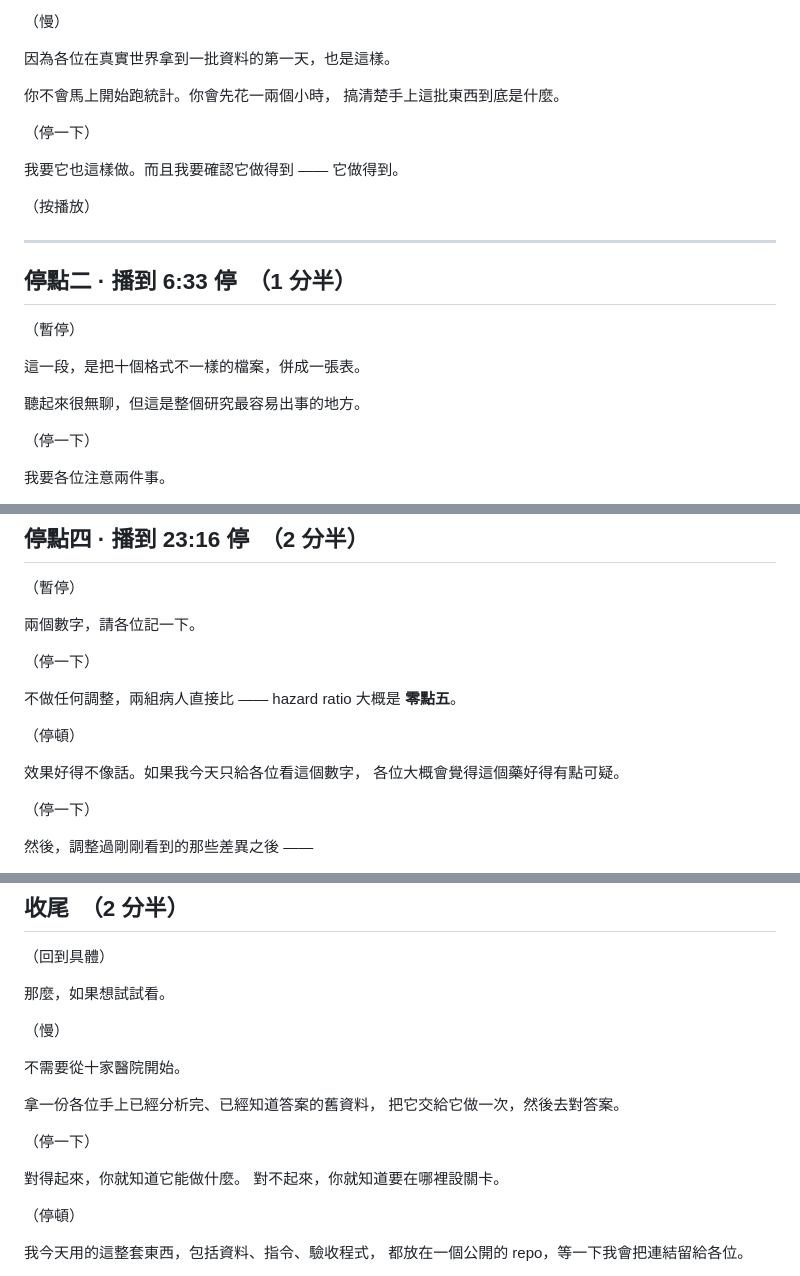
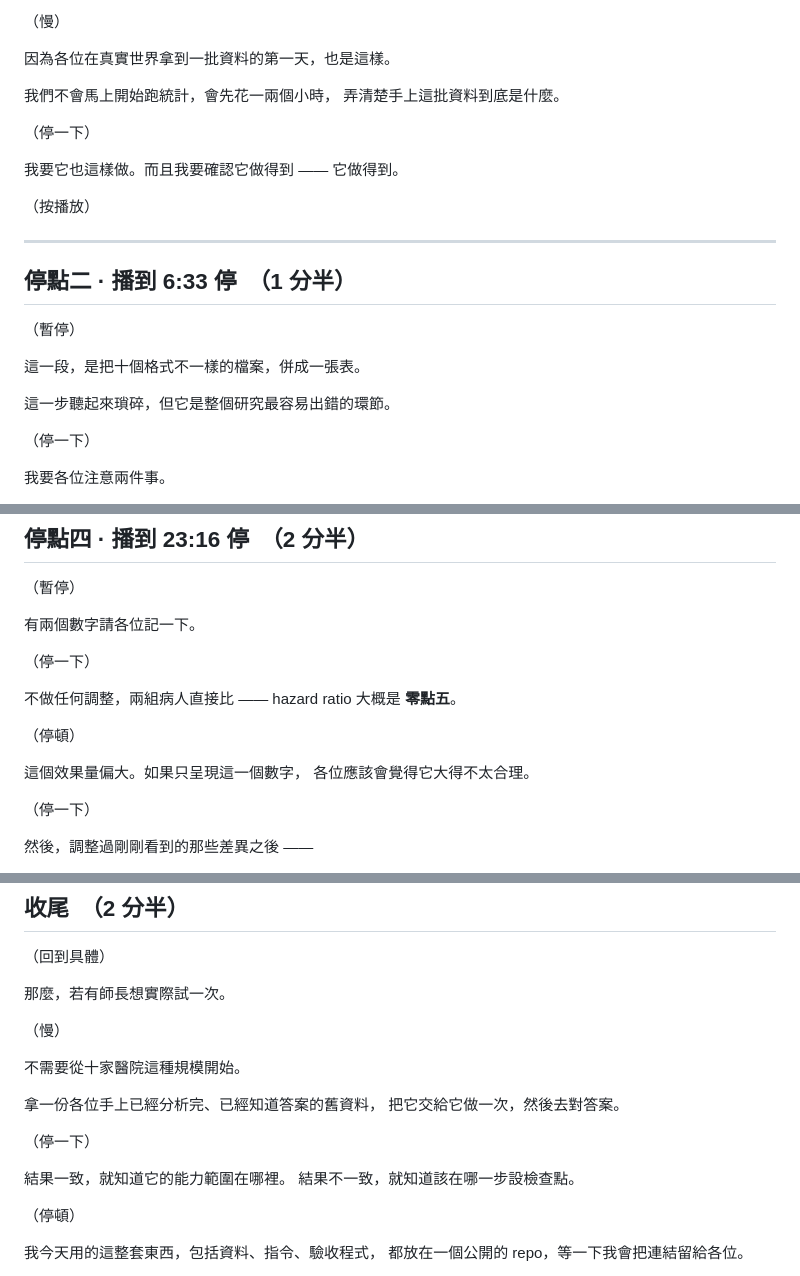
Before and after one commit to htlin222/IMBrave150-mock, a Markdown page: slides/SCRIPT.md, 3 parts joined by grey strips. Drawn GitHub-style.

```diff
--- a/slides/SCRIPT.md
+++ b/slides/SCRIPT.md
@@ -301,8 +301,8 @@ python3 tools/script_timing.py --sections
 
 因為各位在真實世界拿到一批資料的第一天，也是這樣。
 
-你不會馬上開始跑統計。你會先花一兩個小時，
-搞清楚手上這批東西到底是什麼。
+我們不會馬上開始跑統計，會先花一兩個小時，
+弄清楚手上這批資料到底是什麼。
 
 （停一下）
 
@@ -318,7 +318,7 @@ python3 tools/script_timing.py --sections
 
 這一段，是把十個格式不一樣的檔案，併成一張表。
 
-聽起來很無聊，但這是整個研究最容易出事的地方。
+這一步聽起來瑣碎，但它是整個研究最容易出錯的環節。
 
 （停一下）
 
@@ -441,7 +441,7 @@ python3 tools/script_timing.py --sections
 
 （暫停）
 
-兩個數字，請各位記一下。
+有兩個數字請各位記一下。
 
 （停一下）
 
@@ -450,8 +450,8 @@ hazard ratio 大概是 **零點五**。
 
 （停頓）
 
-效果好得不像話。如果我今天只給各位看這個數字，
-各位大概會覺得這個藥好得有點可疑。
+這個效果量偏大。如果只呈現這一個數字，
+各位應該會覺得它大得不太合理。
 
 （停一下）
 
@@ -773,19 +773,19 @@ Results 每一個數字都要標出處。
 
 （回到具體）
 
-那麼，如果想試試看。
+那麼，若有師長想實際試一次。
 
 （慢）
 
-不需要從十家醫院開始。
+不需要從十家醫院這種規模開始。
 
 拿一份各位手上已經分析完、已經知道答案的舊資料，
 把它交給它做一次，然後去對答案。
 
 （停一下）
 
-對得起來，你就知道它能做什麼。
-對不起來，你就知道要在哪裡設關卡。
+結果一致，就知道它的能力範圍在哪裡。
+結果不一致，就知道該在哪一步設檢查點。
 
 （停頓）
 
```
Also changed, not shown: other parts of slides/SCRIPT.md (+45 -45 lines).
